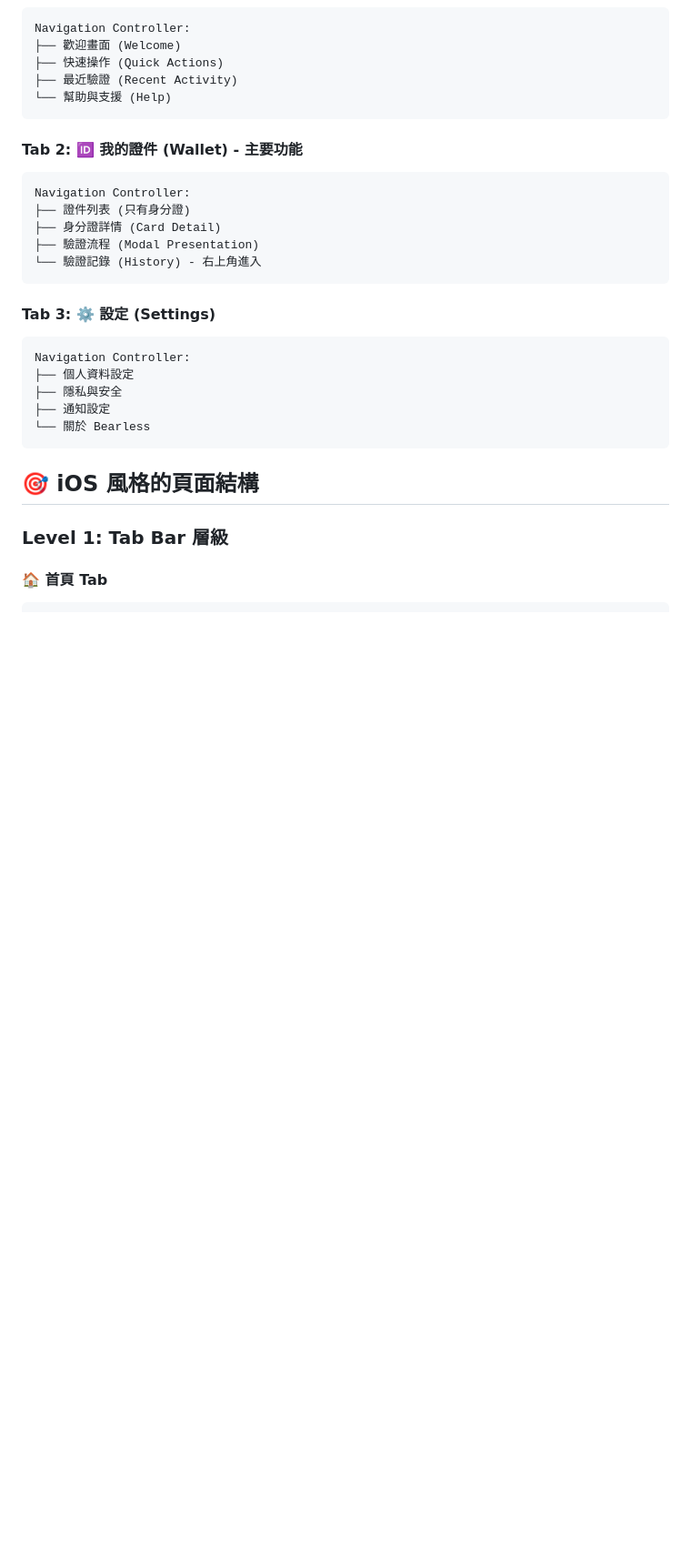
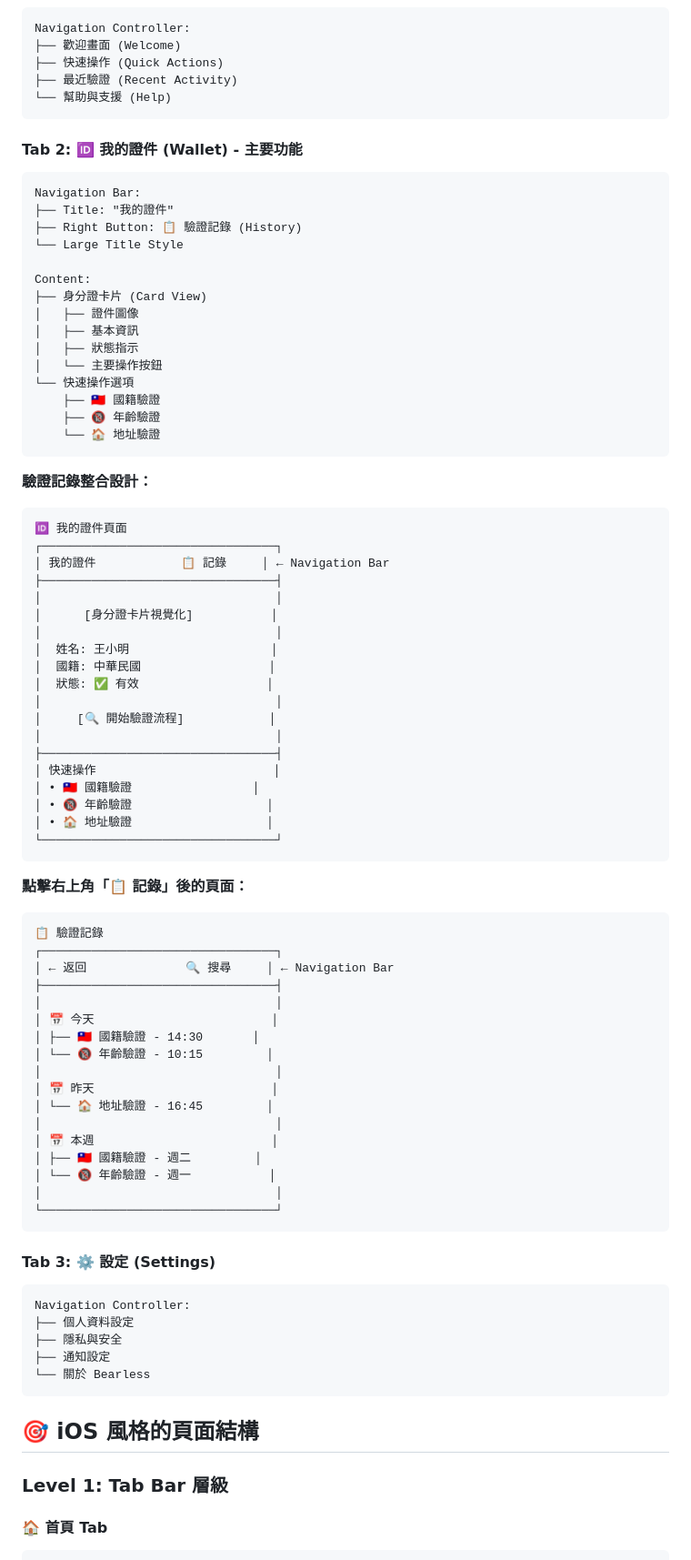
Before and after one commit to Tofuswang/bear-test, a Markdown page: docs/INFORMATION_ARCHITECTURE.md, the part around one of its changes. Shown at 91% size. Rendered like a GitHub page; blank space fills up the shorter version.

Commit message:
docs: add initial information architecture documentation

````diff
--- a/docs/INFORMATION_ARCHITECTURE.md
+++ b/docs/INFORMATION_ARCHITECTURE.md
@@ -40,11 +40,65 @@ Navigation Controller:
 
 #### Tab 2: 🆔 我的證件 (Wallet) - 主要功能
 ```
-Navigation Controller:
-├── 證件列表 (只有身分證)
-├── 身分證詳情 (Card Detail)
-├── 驗證流程 (Modal Presentation)
-└── 驗證記錄 (History) - 右上角進入
+Navigation Bar:
+├── Title: "我的證件"
+├── Right Button: 📋 驗證記錄 (History)
+└── Large Title Style
+
+Content:
+├── 身分證卡片 (Card View)
+│   ├── 證件圖像
+│   ├── 基本資訊
+│   ├── 狀態指示
+│   └── 主要操作按鈕
+└── 快速操作選項
+    ├── 🇹🇼 國籍驗證
+    ├── 🔞 年齡驗證
+    └── 🏠 地址驗證
+```
+
+**驗證記錄整合設計：**
+```
+🆔 我的證件頁面
+┌─────────────────────────────────┐
+│ 我的證件            📋 記錄     │ ← Navigation Bar
+├─────────────────────────────────┤
+│                                 │
+│      [身分證卡片視覺化]           │
+│                                 │
+│  姓名: 王小明                    │
+│  國籍: 中華民國                  │
+│  狀態: ✅ 有效                  │
+│                                 │
+│     [🔍 開始驗證流程]            │
+│                                 │
+├─────────────────────────────────┤
+│ 快速操作                         │
+│ • 🇹🇼 國籍驗證                 │
+│ • 🔞 年齡驗證                   │
+│ • 🏠 地址驗證                   │
+└─────────────────────────────────┘
+```
+
+**點擊右上角「📋 記錄」後的頁面：**
+```
+📋 驗證記錄
+┌─────────────────────────────────┐
+│ ← 返回              🔍 搜尋     │ ← Navigation Bar
+├─────────────────────────────────┤
+│                                 │
+│ 📅 今天                         │
+│ ├── 🇹🇼 國籍驗證 - 14:30       │
+│ └── 🔞 年齡驗證 - 10:15         │
+│                                 │
+│ 📅 昨天                         │
+│ └── 🏠 地址驗證 - 16:45         │
+│                                 │
+│ 📅 本週                         │
+│ ├── 🇹🇼 國籍驗證 - 週二         │
+│ └── 🔞 年齡驗證 - 週一           │
+│                                 │
+└─────────────────────────────────┘
 ```
 
 #### Tab 3: ⚙️ 設定 (Settings)
````
Also changed, not shown: other parts of docs/INFORMATION_ARCHITECTURE.md (+1 -5 lines).
